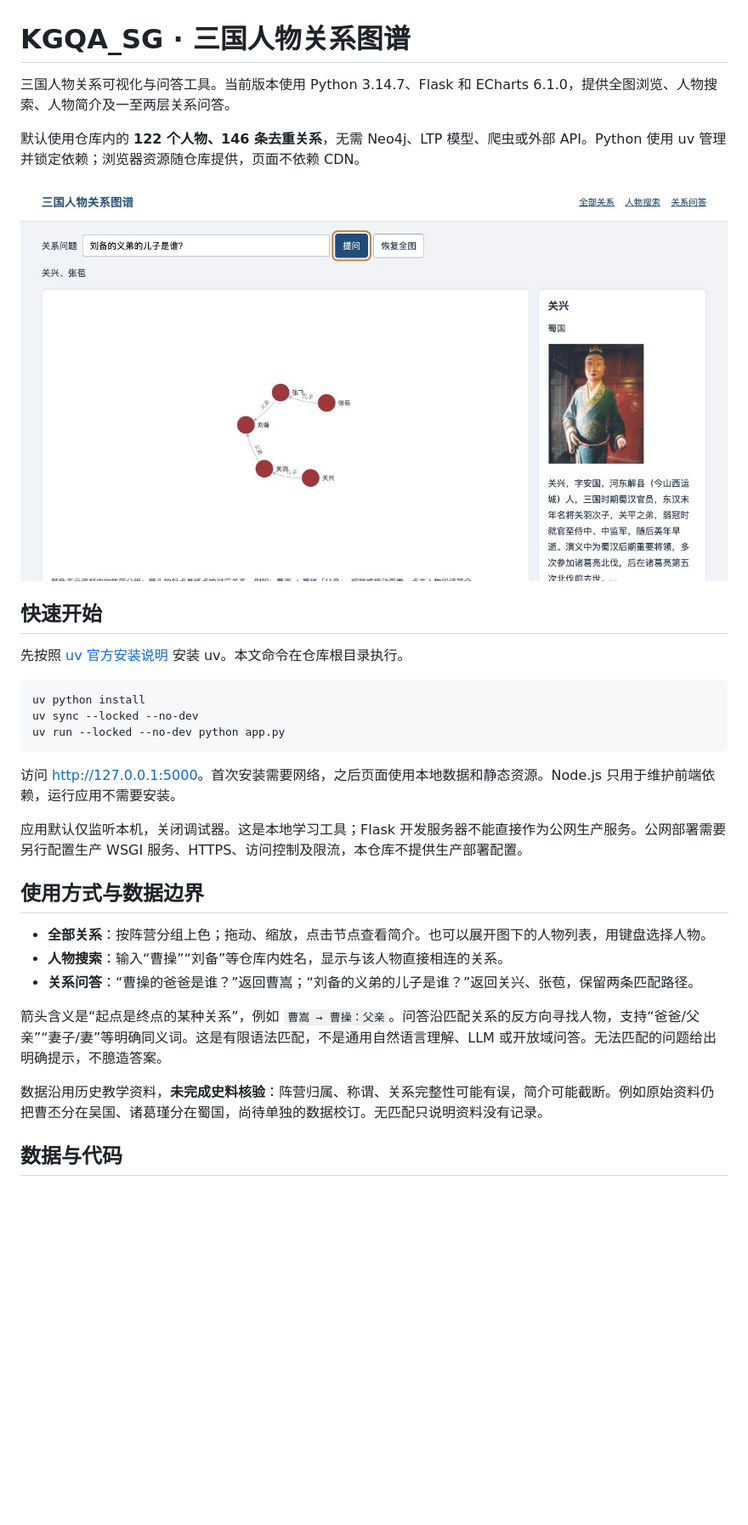
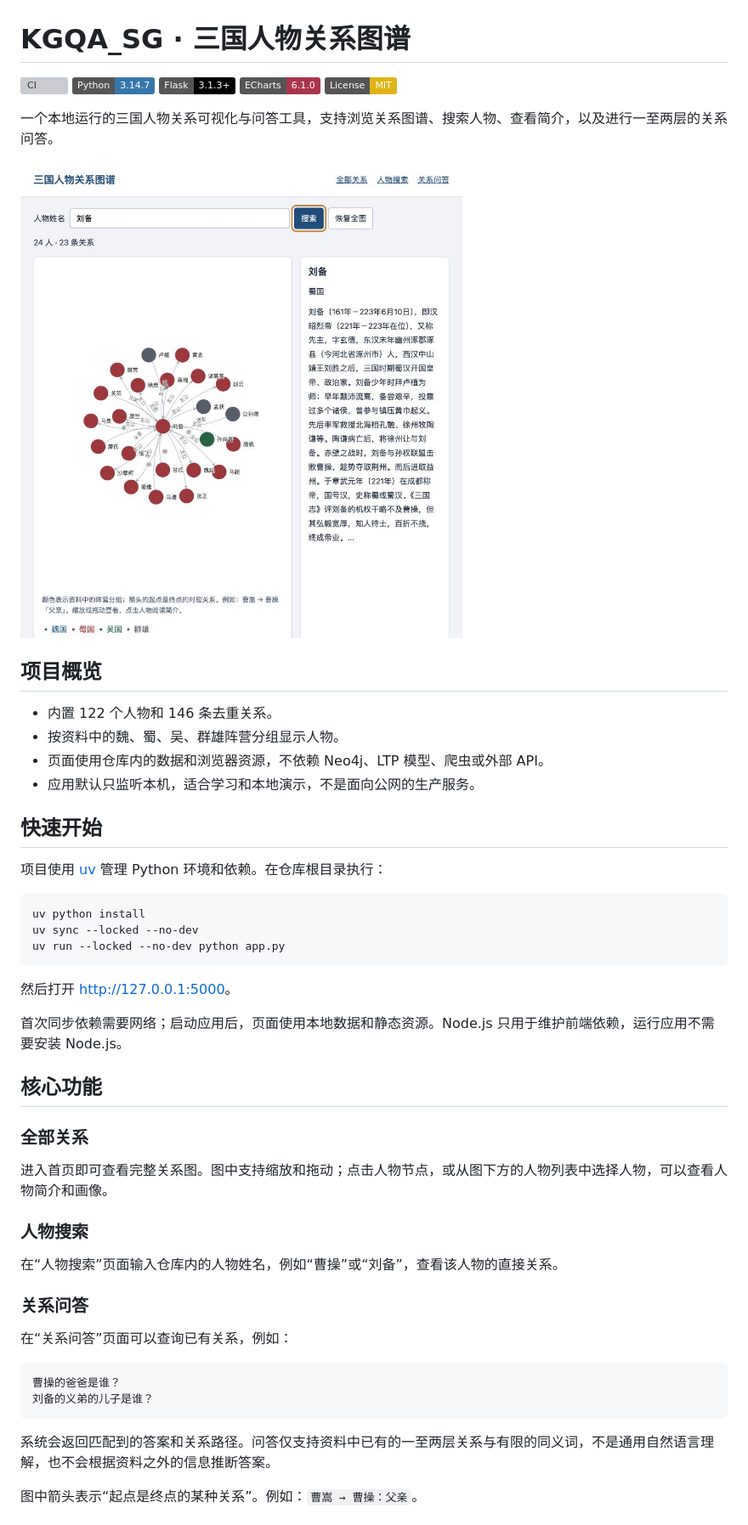
Before and after one commit to BrambleXu/KGQA_SG, a Markdown page: README.md, the part around one of its changes. Shown at 85% size. Drawn GitHub-style; pictures changed too: docs/security/qa-desktop.png (deleted), static/images/liu-bei-desktop.png (added); badges without logos; blank space fills up the shorter version; grey boxes are pictures that could not be loaded.

Commit message:
Polish README and simplify repository maintenance

````diff
--- a/README.md
+++ b/README.md
@@ -1,14 +1,25 @@
 # KGQA_SG · 三国人物关系图谱
 
-三国人物关系可视化与问答工具。当前版本使用 Python 3.14.7、Flask 和 ECharts 6.1.0，提供全图浏览、人物搜索、人物简介及一至两层关系问答。
+[![CI](https://img.shields.io/github/actions/workflow/status/BrambleXu/KGQA_SG/ci.yml?branch=master&label=CI)](https://github.com/BrambleXu/KGQA_SG/actions/workflows/ci.yml?query=branch%3Amaster)
+[![Python](https://img.shields.io/badge/Python-3.14.7-3776AB?logo=python&logoColor=white)](https://www.python.org/)
+[![Flask](https://img.shields.io/badge/Flask-3.1.3%2B-000000?logo=flask&logoColor=white)](https://flask.palletsprojects.com/)
+[![ECharts](https://img.shields.io/badge/ECharts-6.1.0-AA344D?logo=apacheecharts&logoColor=white)](https://echarts.apache.org/)
+[![License: MIT](https://img.shields.io/badge/License-MIT-yellow.svg)](LICENSE)
 
-默认使用仓库内的 **122 个人物、146 条去重关系**，无需 Neo4j、LTP 模型、爬虫或外部 API。Python 使用 uv 管理并锁定依赖；浏览器资源随仓库提供，页面不依赖 CDN。
+一个本地运行的三国人物关系可视化与问答工具，支持浏览关系图谱、搜索人物、查看简介，以及进行一至两层的关系问答。
 
-![两层关系问答](docs/security/qa-desktop.png)
+![刘备人物关系图谱预览](static/images/liu-bei-desktop.png)
+
+## 项目概览
+
+- 内置 122 个人物和 146 条去重关系。
+- 按资料中的魏、蜀、吴、群雄阵营分组显示人物。
+- 页面使用仓库内的数据和浏览器资源，不依赖 Neo4j、LTP 模型、爬虫或外部 API。
+- 应用默认只监听本机，适合学习和本地演示，不是面向公网的生产服务。
 
 ## 快速开始
 
-先按照 [uv 官方安装说明](https://docs.astral.sh/uv/getting-started/installation/) 安装 uv。本文命令在仓库根目录执行。
+项目使用 [uv](https://docs.astral.sh/uv/) 管理 Python 环境和依赖。在仓库根目录执行：
 
 ```bash
 uv python install
@@ -16,18 +27,30 @@ uv sync --locked --no-dev
 uv run --locked --no-dev python app.py
 ```
 
-访问 <http://127.0.0.1:5000>。首次安装需要网络，之后页面使用本地数据和静态资源。Node.js 只用于维护前端依赖，运行应用不需要安装。
+然后打开 <http://127.0.0.1:5000>。
 
-应用默认仅监听本机，关闭调试器。这是本地学习工具；Flask 开发服务器不能直接作为公网生产服务。公网部署需要另行配置生产 WSGI 服务、HTTPS、访问控制及限流，本仓库不提供生产部署配置。
+首次同步依赖需要网络；启动应用后，页面使用本地数据和静态资源。Node.js 只用于维护前端依赖，运行应用不需要安装 Node.js。
 
-## 使用方式与数据边界
+## 核心功能
 
-- **全部关系**：按阵营分组上色；拖动、缩放，点击节点查看简介。也可以展开图下的人物列表，用键盘选择人物。
-- **人物搜索**：输入“曹操”“刘备”等仓库内姓名，显示与该人物直接相连的关系。
-- **关系问答**：“曹操的爸爸是谁？”返回曹嵩；“刘备的义弟的儿子是谁？”返回关兴、张苞，保留两条匹配路径。
+### 全部关系
 
-箭头含义是“起点是终点的某种关系”，例如 `曹嵩 → 曹操：父亲`。问答沿匹配关系的反方向寻找人物，支持“爸爸/父亲”“妻子/妻”等明确同义词。这是有限语法匹配，不是通用自然语言理解、LLM 或开放域问答。无法匹配的问题给出明确提示，不臆造答案。
+进入首页即可查看完整关系图。图中支持缩放和拖动；点击人物节点，或从图下方的人物列表中选择人物，可以查看人物简介和画像。
 
-数据沿用历史教学资料，**未完成史料核验**：阵营归属、称谓、关系完整性可能有误，简介可能截断。例如原始资料仍把曹丕分在吴国、诸葛瑾分在蜀国，尚待单独的数据校订。无匹配只说明资料没有记录。
+### 人物搜索
 
-## 数据与代码
+在“人物搜索”页面输入仓库内的人物姓名，例如“曹操”或“刘备”，查看该人物的直接关系。
+
+### 关系问答
+
+在“关系问答”页面可以查询已有关系，例如：
+
+```text
+曹操的爸爸是谁？
+刘备的义弟的儿子是谁？
+```
+
+系统会返回匹配到的答案和关系路径。问答仅支持资料中已有的一至两层关系与有限的同义词，不是通用自然语言理解，也不会根据资料之外的信息推断答案。
+
+图中箭头表示“起点是终点的某种关系”。例如：`曹嵩 → 曹操：父亲`。
+
````
Also changed, not shown: other parts of README.md (+35 -26 lines), docs/audit-assets/legacy-layout-json-only-fix.png (deleted), docs/audit-assets/legacy-mobile-json-only-fix.png (deleted), docs/audit-assets/original-empty.png (deleted), docs/security/search-mobile.png (deleted), 10 other files.
